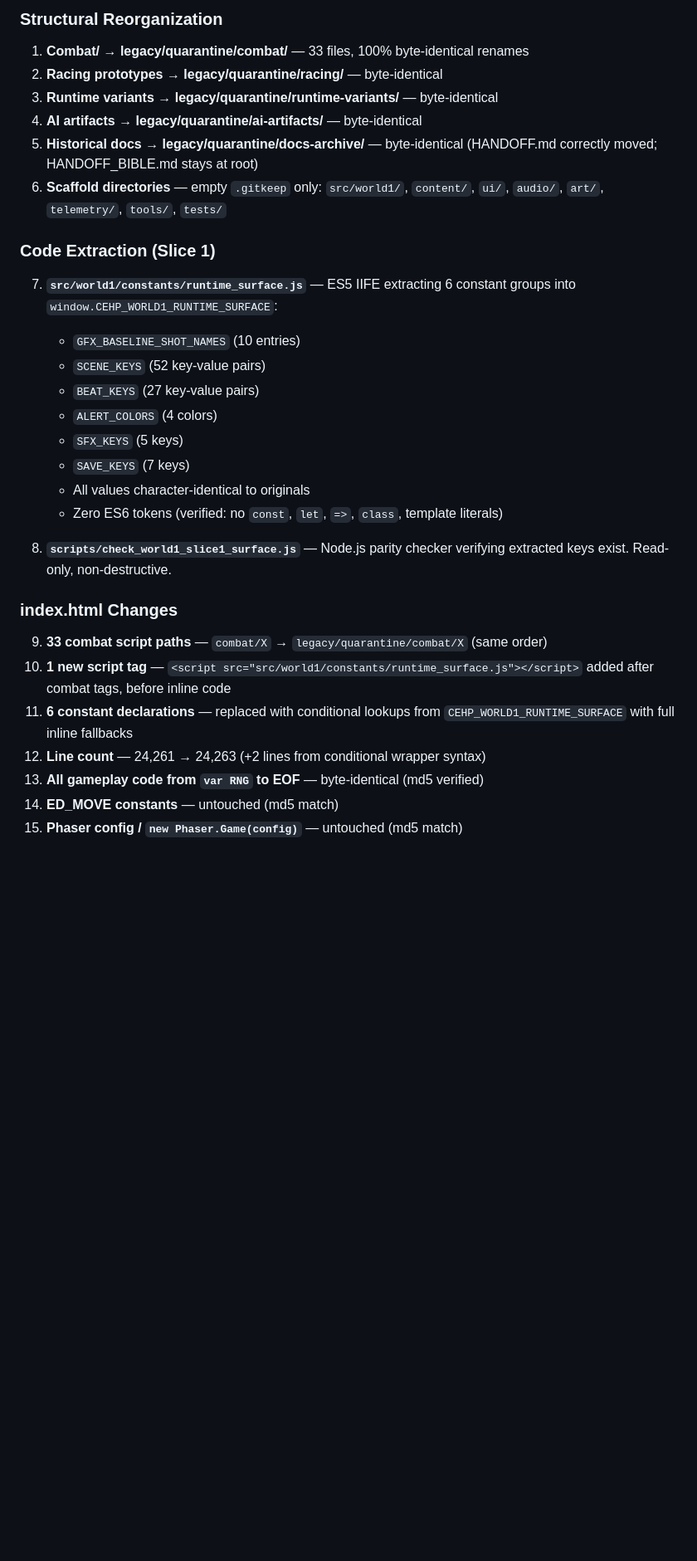
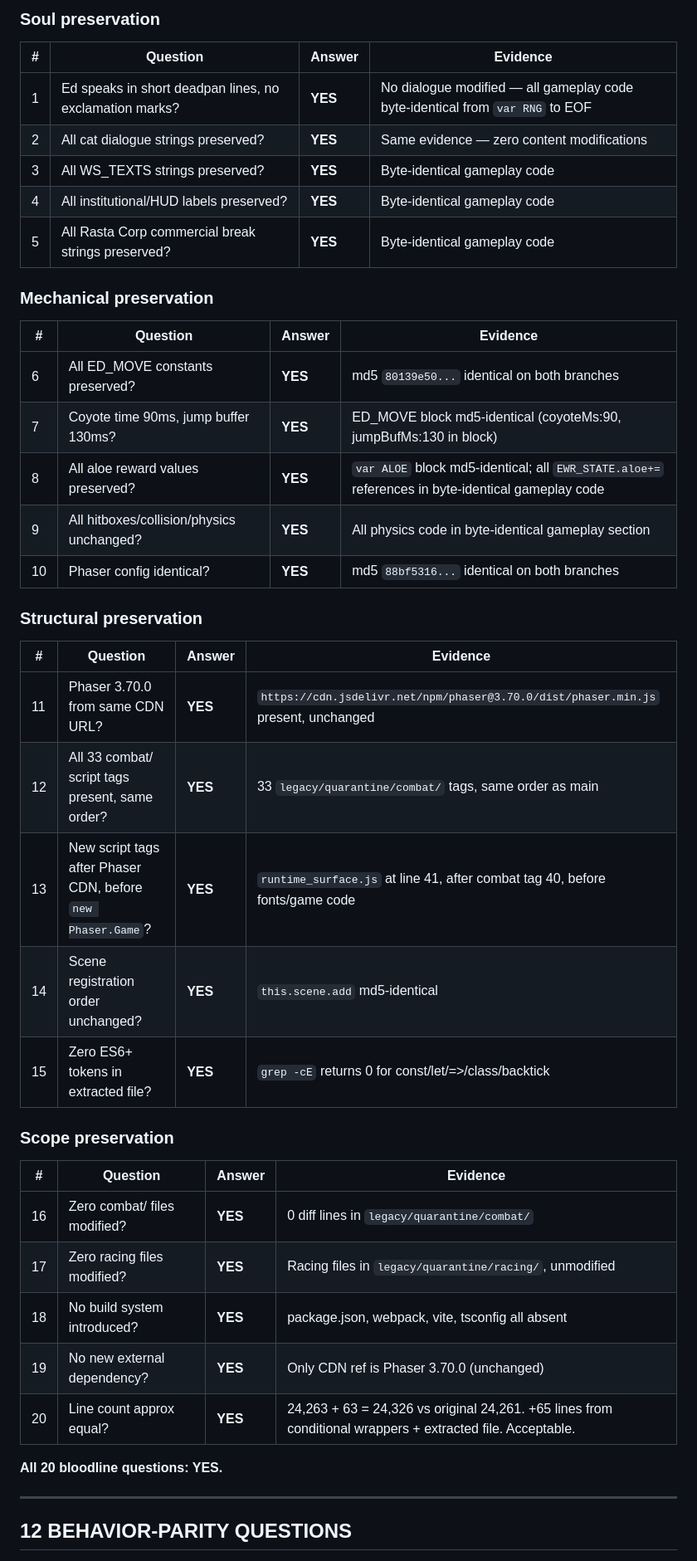
Before and after one commit to KevinBigham/cactus-eds-happiest-place, a Markdown page: docs/FINAL_SLICE1_MERGE_AUDIT.md, the part around one of its changes. Shown at 83% size. Rendered like a GitHub page; blank space fills up the shorter version.

```diff
--- a/docs/FINAL_SLICE1_MERGE_AUDIT.md
+++ b/docs/FINAL_SLICE1_MERGE_AUDIT.md
@@ -54,30 +45,43 @@ All original project intelligence entries are present and unmodified. New repo-s
 
-### Structural Reorganization
-1. **Combat/ → legacy/quarantine/combat/** — 33 files, 100% byte-identical renames
-2. **Racing prototypes → legacy/quarantine/racing/** — byte-identical
-3. **Runtime variants → legacy/quarantine/runtime-variants/** — byte-identical
-4. **AI artifacts → legacy/quarantine/ai-artifacts/** — byte-identical
-5. **Historical docs → legacy/quarantine/docs-archive/** — byte-identical (HANDOFF.md correctly moved; HANDOFF_BIBLE.md stays at root)
-6. **Scaffold directories** — empty `.gitkeep` only: `src/world1/`, `content/`, `ui/`, `audio/`, `art/`, `telemetry/`, `tools/`, `tests/`
+### Soul preservation
+| # | Question | Answer | Evidence |
+|---|----------|--------|----------|
+| 1 | Ed speaks in short deadpan lines, no exclamation marks? | **YES** | No dialogue modified — all gameplay code byte-identical from `var RNG` to EOF |
+| 2 | All cat dialogue strings preserved? | **YES** | Same evidence — zero content modifications |
+| 3 | All WS_TEXTS strings preserved? | **YES** | Byte-identical gameplay code |
+| 4 | All institutional/HUD labels preserved? | **YES** | Byte-identical gameplay code |
+| 5 | All Rasta Corp commercial break strings preserved? | **YES** | Byte-identical gameplay code |
 
-### Code Extraction (Slice 1)
-7. **`src/world1/constants/runtime_surface.js`** — ES5 IIFE extracting 6 constant groups into `window.CEHP_WORLD1_RUNTIME_SURFACE`:
-   - `GFX_BASELINE_SHOT_NAMES` (10 entries)
-   - `SCENE_KEYS` (52 key-value pairs)
-   - `BEAT_KEYS` (27 key-value pairs)
-   - `ALERT_COLORS` (4 colors)
-   - `SFX_KEYS` (5 keys)
-   - `SAVE_KEYS` (7 keys)
-   - All values character-identical to originals
-   - Zero ES6 tokens (verified: no `const`, `let`, `=>`, `class`, template literals)
+### Mechanical preservation
+| # | Question | Answer | Evidence |
+|---|----------|--------|----------|
+| 6 | All ED_MOVE constants preserved? | **YES** | md5 `80139e50...` identical on both branches |
+| 7 | Coyote time 90ms, jump buffer 130ms? | **YES** | ED_MOVE block md5-identical (coyoteMs:90, jumpBufMs:130 in block) |
+| 8 | All aloe reward values preserved? | **YES** | `var ALOE` block md5-identical; all `EWR_STATE.aloe+=` references in byte-identical gameplay code |
+| 9 | All hitboxes/collision/physics unchanged? | **YES** | All physics code in byte-identical gameplay section |
+| 10 | Phaser config identical? | **YES** | md5 `88bf5316...` identical on both branches |
 
-8. **`scripts/check_world1_slice1_surface.js`** — Node.js parity checker verifying extracted keys exist. Read-only, non-destructive.
+### Structural preservation
+| # | Question | Answer | Evidence |
+|---|----------|--------|----------|
+| 11 | Phaser 3.70.0 from same CDN URL? | **YES** | `https://cdn.jsdelivr.net/npm/phaser@3.70.0/dist/phaser.min.js` present, unchanged |
+| 12 | All 33 combat/ script tags present, same order? | **YES** | 33 `legacy/quarantine/combat/` tags, same order as main |
+| 13 | New script tags after Phaser CDN, before `new Phaser.Game`? | **YES** | `runtime_surface.js` at line 41, after combat tag 40, before fonts/game code |
+| 14 | Scene registration order unchanged? | **YES** | `this.scene.add` md5-identical |
+| 15 | Zero ES6+ tokens in extracted file? | **YES** | `grep -cE` returns 0 for const/let/=>/class/backtick |
 
-### index.html Changes
-9. **33 combat script paths** — `combat/X` → `legacy/quarantine/combat/X` (same order)
-10. **1 new script tag** — `<script src="src/world1/constants/runtime_surface.js"></script>` added after combat tags, before inline code
-11. **6 constant declarations** — replaced with conditional lookups from `CEHP_WORLD1_RUNTIME_SURFACE` with full inline fallbacks
-12. **Line count** — 24,261 → 24,263 (+2 lines from conditional wrapper syntax)
-13. **All gameplay code from `var RNG` to EOF** — byte-identical (md5 verified)
-14. **ED_MOVE constants** — untouched (md5 match)
-15. **Phaser config / `new Phaser.Game(config)`** — untouched (md5 match)
+### Scope preservation
+| # | Question | Answer | Evidence |
+|---|----------|--------|----------|
+| 16 | Zero combat/ files modified? | **YES** | 0 diff lines in `legacy/quarantine/combat/` |
+| 17 | Zero racing files modified? | **YES** | Racing files in `legacy/quarantine/racing/`, unmodified |
+| 18 | No build system introduced? | **YES** | package.json, webpack, vite, tsconfig all absent |
+| 19 | No new external dependency? | **YES** | Only CDN ref is Phaser 3.70.0 (unchanged) |
+| 20 | Line count approx equal? | **YES** | 24,263 + 63 = 24,326 vs original 24,261. +65 lines from conditional wrappers + extracted file. Acceptable. |
+
+**All 20 bloodline questions: YES.**
+
+---
+
+## 12 BEHAVIOR-PARITY QUESTIONS
+
```
Also changed, not shown: other parts of docs/FINAL_SLICE1_MERGE_AUDIT.md (+136 -153 lines).
